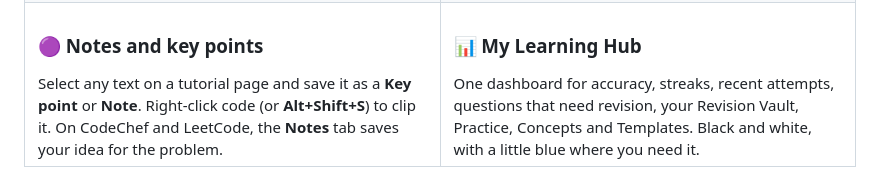
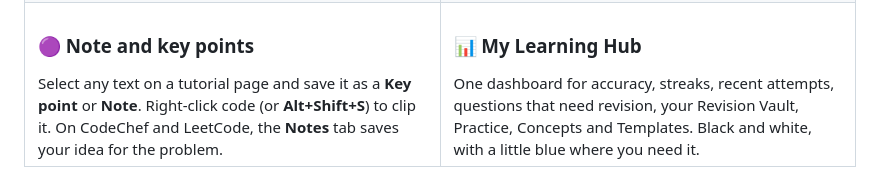
Before and after one commit to bharanisankar18/codexetent, a Markdown page: README.md, the part around one of its changes. GitHub-like rendering.

```diff
--- a/README.md
+++ b/README.md
@@ -55,7 +55,7 @@
   </tr>
   <tr>
     <td valign="top">
-      <h3>🟣 Notes and key points</h3>
+      <h3>🟣 Note and key points</h3>
       Select any text on a tutorial page and save it as a <b>Key point</b> or <b>Note</b>. Right-click code (or <b>Alt+Shift+S</b>) to clip it. On CodeChef and LeetCode, the <b>Notes</b> tab saves your idea for the problem.
     </td>
     <td valign="top">
```
Also changed, not shown: other parts of README.md (+14 -14 lines).
